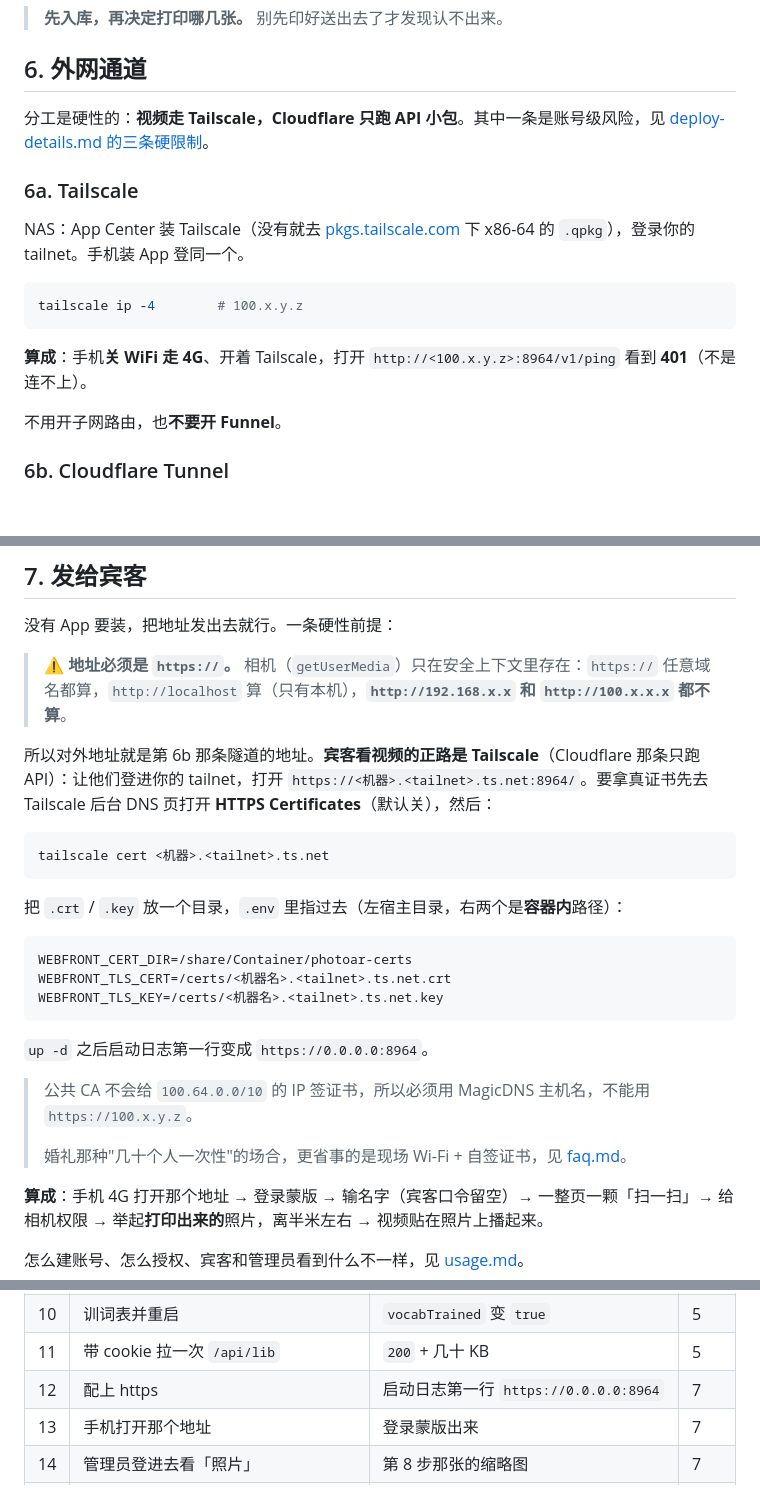
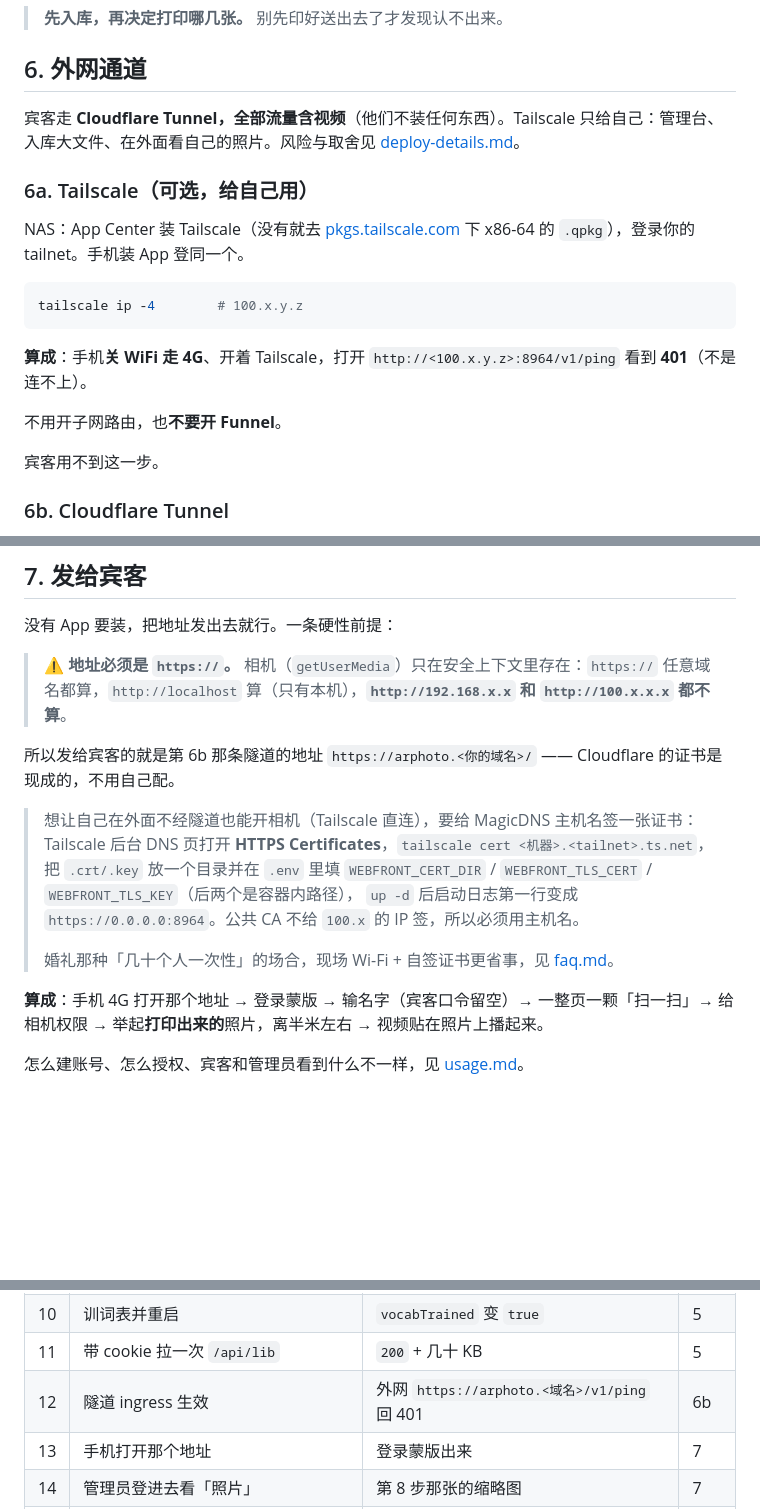
Before and after one commit to shimmerjordan/photo_ar, a Markdown page: docs/deploy.md, 3 parts joined by grey strips. Drawn GitHub-style; blank space fills up the shorter version.

Commit message:
文档：deploy.md 第 6/7 步改为「宾客视频走 Cloudflare Tunnel」
之前写的分工是"视频走 Tailscale、Cloudflare 只跑 API"，但实际
宾客通道早就定为全部流量（含视频）走 Cloudflare Tunnel，
Tailscale 只留给自己用。按实际分工重写第 6/7 节与跑通清单第 12 行。

````diff
--- a/docs/deploy.md
+++ b/docs/deploy.md
@@ -165,9 +165,9 @@ docker compose restart photo-ar-server        # 词表是启动时加载的
 
 ## 6. 外网通道
 
-分工是硬性的：**视频走 Tailscale，Cloudflare 只跑 API 小包**。其中一条是账号级风险，见 [deploy-details.md 的三条硬限制](deploy-details.md#隧道的三条硬限制)。
+宾客走 **Cloudflare Tunnel，全部流量含视频**（他们不装任何东西）。Tailscale 只给自己：管理台、入库大文件、在外面看自己的照片。风险与取舍见 [deploy-details.md](deploy-details.md#隧道的三条硬限制)。
 
-### 6a. Tailscale
+### 6a. Tailscale（可选，给自己用）
 
 NAS：App Center 装 Tailscale（没有就去 [pkgs.tailscale.com](https://pkgs.tailscale.com/stable/#qnap) 下 x86-64 的 `.qpkg`），登录你的 tailnet。手机装 App 登同一个。
 
@@ -178,6 +178,8 @@ tailscale ip -4        # 100.x.y.z
 **算成**：手机**关 WiFi 走 4G**、开着 Tailscale，打开 `http://<100.x.y.z>:8964/v1/ping` 看到 **401**（不是连不上）。
 
 不用开子网路由，也**不要开 Funnel**。
+
+宾客用不到这一步。
 
 ### 6b. Cloudflare Tunnel
 
@@ -240,25 +240,14 @@ done
 
 > ⚠️ **地址必须是 `https://`。** 相机（`getUserMedia`）只在安全上下文里存在：`https://` 任意域名都算，`http://localhost` 算（只有本机），**`http://192.168.x.x` 和 `http://100.x.x.x` 都不算**。
 
-所以对外地址就是第 6b 那条隧道的地址。**宾客看视频的正路是 Tailscale**（Cloudflare 那条只跑 API）：让他们登进你的 tailnet，打开 `https://<机器>.<tailnet>.ts.net:8964/`。要拿真证书先去 Tailscale 后台 DNS 页打开 **HTTPS Certificates**（默认关），然后：
+所以发给宾客的就是第 6b 那条隧道的地址 `https://arphoto.<你的域名>/` —— Cloudflare 的证书是现成的，不用自己配。
 
-```bash
-tailscale cert <机器>.<tailnet>.ts.net
-```
-
-把 `.crt` / `.key` 放一个目录，`.env` 里指过去（左宿主目录，右两个是**容器内**路径）：
-
-```bash
-WEBFRONT_CERT_DIR=/share/Container/photoar-certs
-WEBFRONT_TLS_CERT=/certs/<机器名>.<tailnet>.ts.net.crt
-WEBFRONT_TLS_KEY=/certs/<机器名>.<tailnet>.ts.net.key
-```
-
-`up -d` 之后启动日志第一行变成 `https://0.0.0.0:8964`。
-
-> 公共 CA 不会给 `100.64.0.0/10` 的 IP 签证书，所以必须用 MagicDNS 主机名，不能用 `https://100.x.y.z`。
+> 想让自己在外面不经隧道也能开相机（Tailscale 直连），要给 MagicDNS 主机名签一张证书：
+> Tailscale 后台 DNS 页打开 **HTTPS Certificates**，`tailscale cert <机器>.<tailnet>.ts.net`，
+> 把 `.crt/.key` 放一个目录并在 `.env` 里填 `WEBFRONT_CERT_DIR` / `WEBFRONT_TLS_CERT` / `WEBFRONT_TLS_KEY`（后两个是容器内路径），
+> `up -d` 后启动日志第一行变成 `https://0.0.0.0:8964`。公共 CA 不给 `100.x` 的 IP 签，所以必须用主机名。
 >
-> 婚礼那种"几十个人一次性"的场合，更省事的是现场 Wi-Fi + 自签证书，见 [faq.md](faq.md#局域网里自测没有隧道也没有真证书)。
+> 婚礼那种「几十个人一次性」的场合，现场 Wi-Fi + 自签证书更省事，见 [faq.md](faq.md#局域网里自测没有隧道也没有真证书)。
 
 **算成**：手机 4G 打开那个地址 → 登录蒙版 → 输名字（宾客口令留空）→ 一整页一颗「扫一扫」→ 给相机权限 → 举起**打印出来的**照片，离半米左右 → 视频贴在照片上播起来。
 
@@ -281,7 +270,7 @@ WEBFRONT_TLS_KEY=/certs/<机器名>.<tailnet>.ts.net.key
 | 9 | 批量入库（先 `--limit 5 --dry-run`） | 配对没错，再放量 | 5 |
 | 10 | 训词表并重启 | `vocabTrained` 变 `true` | 5 |
 | 11 | 带 cookie 拉一次 `/api/lib` | `200` + 几十 KB | 5 |
-| 12 | 配上 https | 启动日志第一行 `https://0.0.0.0:8964` | 7 |
+| 12 | 隧道 ingress 生效 | 外网 `https://arphoto.<域名>/v1/ping` 回 401 | 6b |
 | 13 | 手机打开那个地址 | 登录蒙版出来 | 7 |
 | 14 | 管理员登进去看「照片」 | 第 8 步那张的缩略图 | 7 |
 | 15 | 「扫一扫」举起照片 | **视频贴在照片上播起来** | 7 |
````
Also changed, not shown: other parts of docs/deploy.md (+0 -2 lines).
